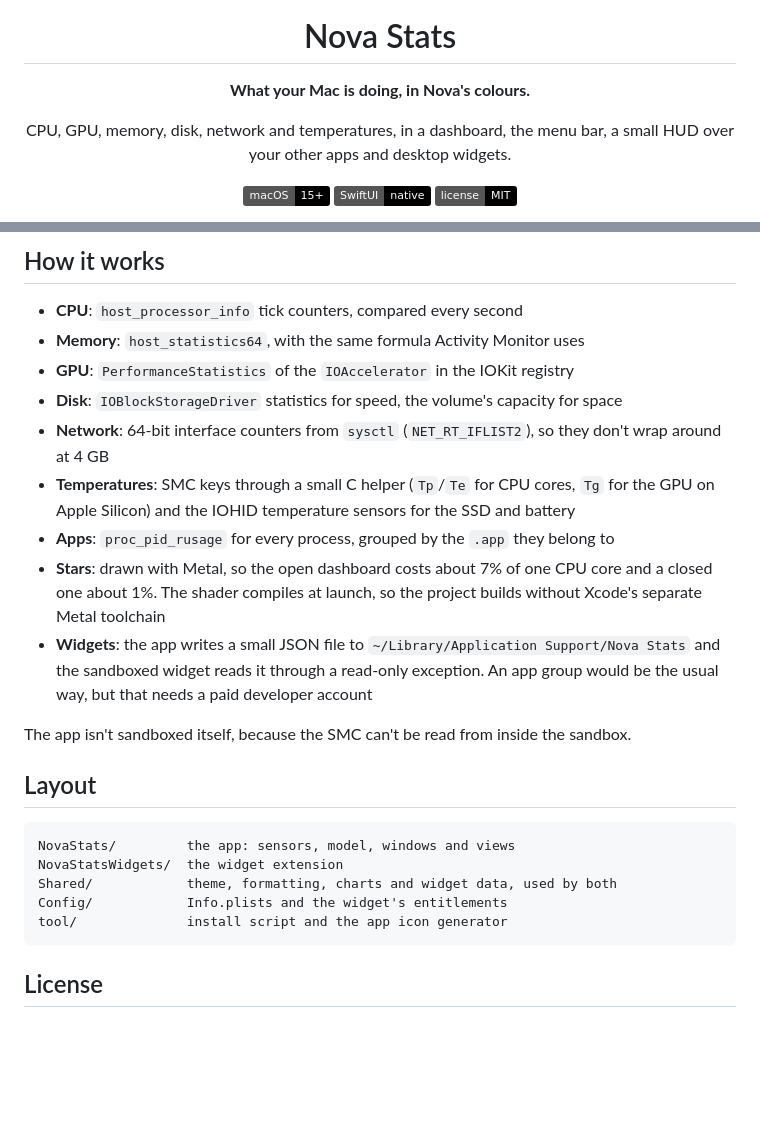
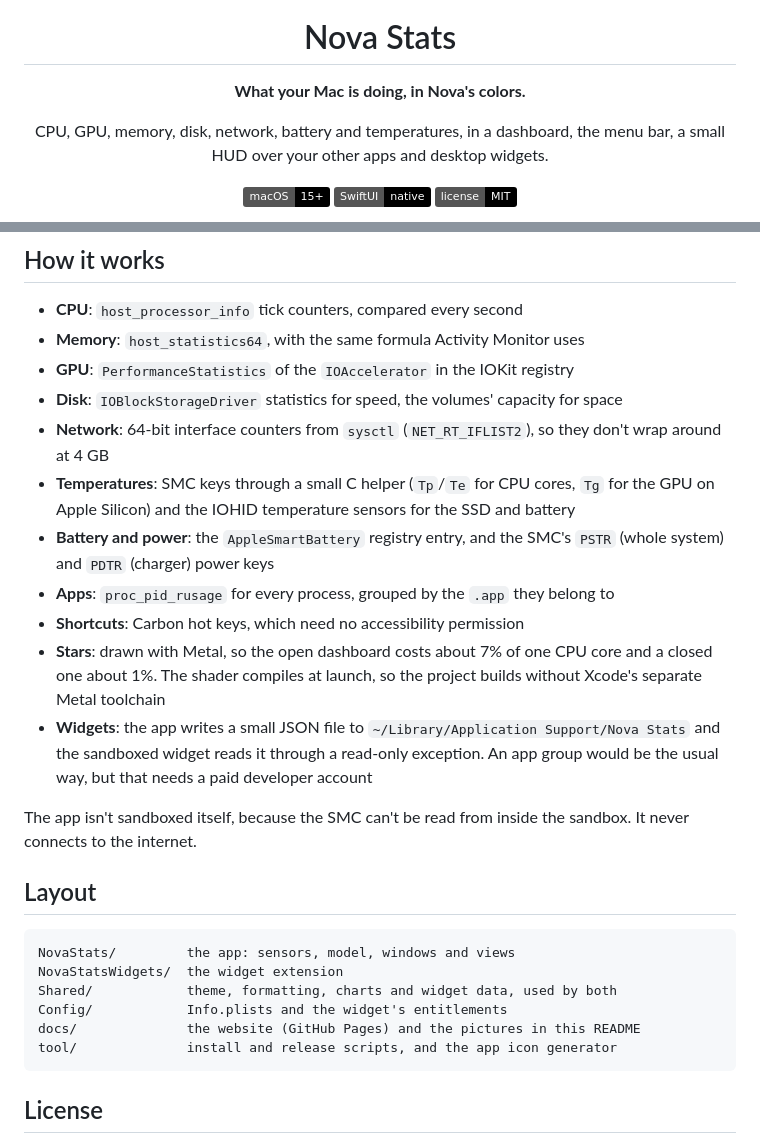
Before and after one commit to Mammad-Ali/nova-stats, a Markdown page: README.md, 2 parts joined by grey strips. Rendered like a GitHub page; badges without logos; blank space fills up the shorter version.

````diff
--- a/README.md
+++ b/README.md
@@ -4,9 +4,9 @@
 
 # Nova Stats
 
-**What your Mac is doing, in Nova's colours.**
+**What your Mac is doing, in Nova's colors.**
 
-CPU, GPU, memory, disk, network and temperatures, in a dashboard,
+CPU, GPU, memory, disk, network, battery and temperatures, in a dashboard,
 the menu bar, a small HUD over your other apps and desktop widgets.
 
 ![macOS](https://img.shields.io/badge/macOS-15%2B-black)
@@ -80,12 +113,15 @@ widgets, right-click the desktop, choose **Edit Widgets** and look for Nova Stat
 - **CPU**: `host_processor_info` tick counters, compared every second
 - **Memory**: `host_statistics64`, with the same formula Activity Monitor uses
 - **GPU**: `PerformanceStatistics` of the `IOAccelerator` in the IOKit registry
-- **Disk**: `IOBlockStorageDriver` statistics for speed, the volume's capacity for space
+- **Disk**: `IOBlockStorageDriver` statistics for speed, the volumes' capacity for space
 - **Network**: 64-bit interface counters from `sysctl` (`NET_RT_IFLIST2`), so they
   don't wrap around at 4 GB
 - **Temperatures**: SMC keys through a small C helper (`Tp`/`Te` for CPU cores, `Tg`
   for the GPU on Apple Silicon) and the IOHID temperature sensors for the SSD and battery
+- **Battery and power**: the `AppleSmartBattery` registry entry, and the SMC's `PSTR`
+  (whole system) and `PDTR` (charger) power keys
 - **Apps**: `proc_pid_rusage` for every process, grouped by the `.app` they belong to
+- **Shortcuts**: Carbon hot keys, which need no accessibility permission
 - **Stars**: drawn with Metal, so the open dashboard costs about 7% of one CPU core and
   a closed one about 1%. The shader compiles at launch, so the project builds
   without Xcode's separate Metal toolchain
@@ -94,6 +130,7 @@ widgets, right-click the desktop, choose **Edit Widgets** and look for Nova Stat
   be the usual way, but that needs a paid developer account
 
 The app isn't sandboxed itself, because the SMC can't be read from inside the sandbox.
+It never connects to the internet.
 
 ## Layout
 
@@ -102,7 +139,8 @@ NovaStats/         the app: sensors, model, windows and views
 NovaStatsWidgets/  the widget extension
 Shared/            theme, formatting, charts and widget data, used by both
 Config/            Info.plists and the widget's entitlements
-tool/              install script and the app icon generator
+docs/              the website (GitHub Pages) and the pictures in this README
+tool/              install and release scripts, and the app icon generator
 ```
 
 ## License
````
Also changed, not shown: other parts of README.md (+48 -15 lines), docs/battery.png (added), docs/dashboard.png, docs/hud.png, docs/menu.png, docs/settings.png, docs/widgets.png, 1 other file.
